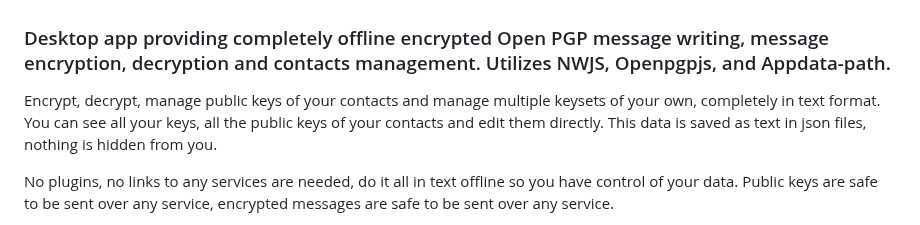
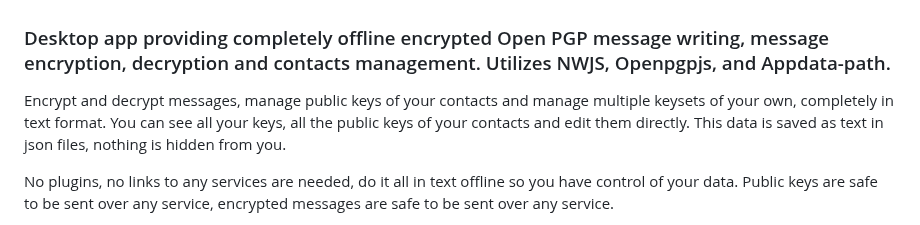
Before and after one commit to McZazz/OfflineOpenPGP, a Markdown page: README.md, the part around the change. GitHub-like rendering.

```diff
--- a/README.md
+++ b/README.md
@@ -1,6 +1,6 @@
 ### Desktop app providing completely offline encrypted Open PGP message writing, message encryption, decryption and contacts management. Utilizes NWJS, Openpgpjs, and Appdata-path.
 
-Encrypt, decrypt, manage public keys of your contacts and manage multiple keysets of your own, completely in text format. You can see all your keys, all the public keys of your contacts and edit them directly. This data is saved as text in json files, nothing is hidden from you.
+Encrypt and decrypt messages, manage public keys of your contacts and manage multiple keysets of your own, completely in text format. You can see all your keys, all the public keys of your contacts and edit them directly. This data is saved as text in json files, nothing is hidden from you.
 
 No plugins, no links to any services are needed, do it all in text offline so you have control of your data. Public keys are safe to be sent over any service, encrypted messages are safe to be sent over any service.
 
```
